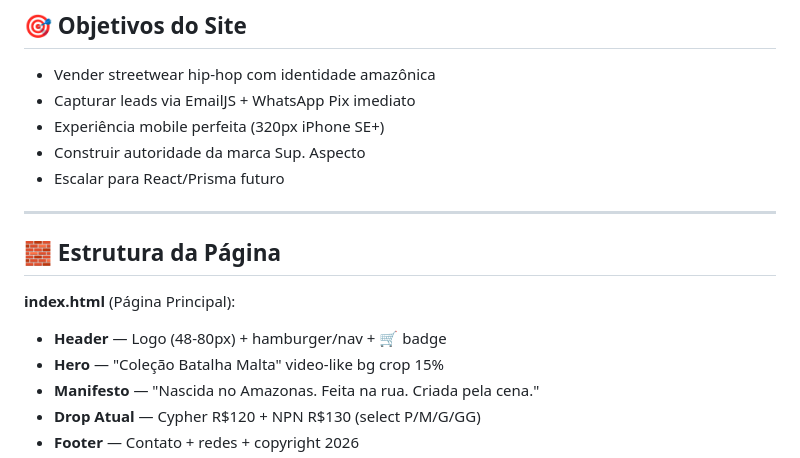
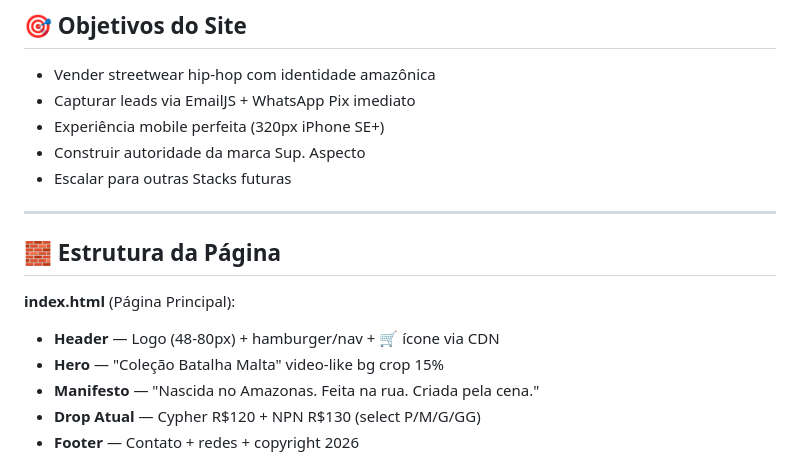
Before and after one commit to Hunterland/sup-aspecto, a Markdown page: README.md, the part around the change. Rendered like a GitHub page.

Commit message:
Update README for future stack scaling and header icon

```diff
--- a/README.md
+++ b/README.md
@@ -19,14 +19,14 @@ O site comercializa **drops exclusivos** (Cypher DHV, Nós Por Nois NPN) integra
 * Capturar leads via EmailJS + WhatsApp Pix imediato
 * Experiência mobile perfeita (320px iPhone SE+)
 * Construir autoridade da marca Sup. Aspecto
-* Escalar para React/Prisma futuro
+* Escalar para outras Stacks futuras
 
 ***
 
 ## 🧱 Estrutura da Página
 
 **index.html** (Página Principal):
-* **Header** — Logo (48-80px) + hamburger/nav + 🛒 badge
+* **Header** — Logo (48-80px) + hamburger/nav + 🛒 ícone via CDN
 * **Hero** — "Coleção Batalha Malta" video-like bg crop 15%
 * **Manifesto** — "Nascida no Amazonas. Feita na rua. Criada pela cena."
 * **Drop Atual** — Cypher R$120 + NPN R$130 (select P/M/G/GG)
```
